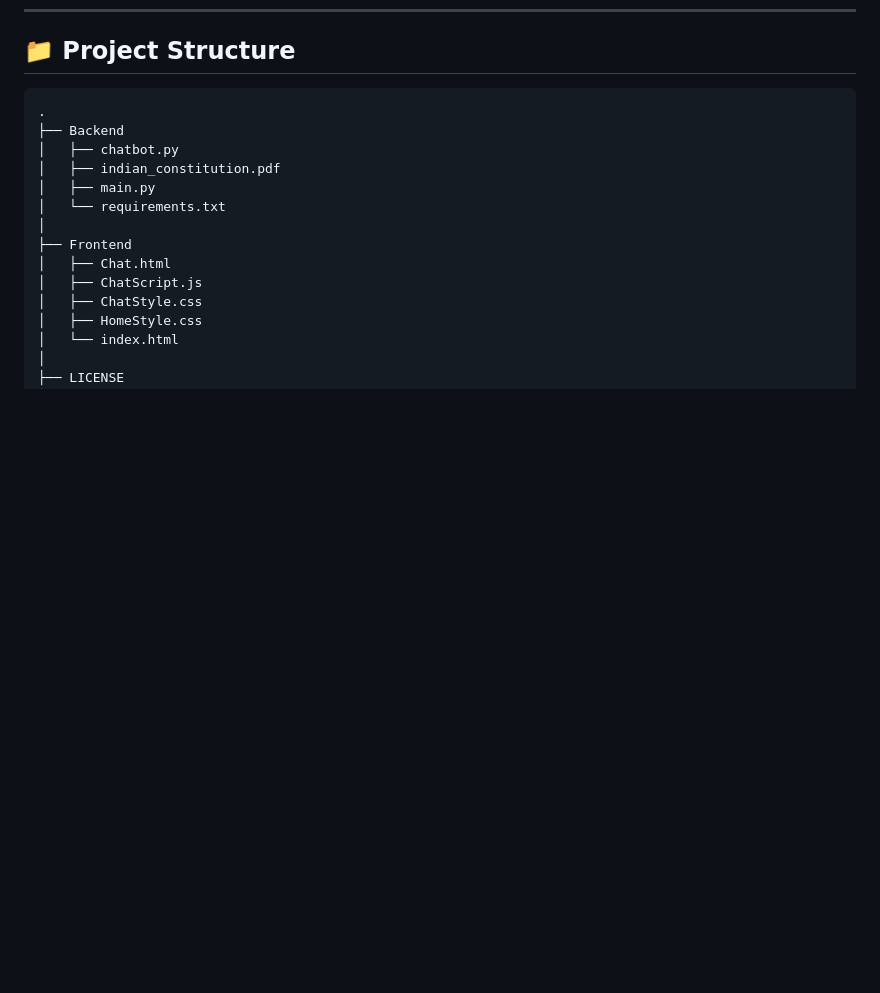
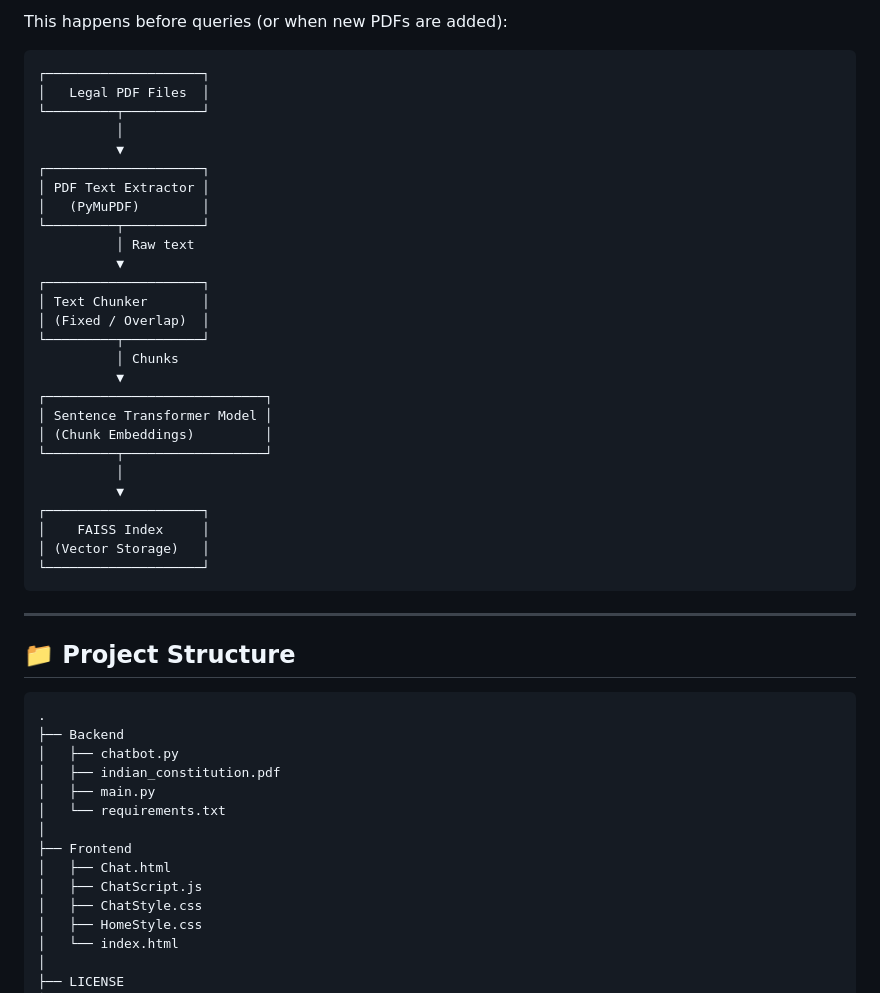
Before and after one commit to archangel2006/LawyerAI, a Markdown page: README.md, the part around one of its changes. Rendered like a GitHub page; blank space fills up the shorter version.

````diff
--- a/README.md
+++ b/README.md
@@ -46,3 +103,35 @@ It simplifies complex legal text, retrieves relevant constitutional and statutor
+This happens before queries (or when new PDFs are added):
+```
+┌────────────────────┐
+│   Legal PDF Files  │
+└─────────┬──────────┘
+          │
+          ▼
+┌────────────────────┐
+│ PDF Text Extractor │
+│   (PyMuPDF)        │
+└─────────┬──────────┘
+          │ Raw text
+          ▼
+┌────────────────────┐
+│ Text Chunker       │
+│ (Fixed / Overlap)  │
+└─────────┬──────────┘
+          │ Chunks
+          ▼
+┌────────────────────────────┐
+│ Sentence Transformer Model │
+│ (Chunk Embeddings)         │
+└─────────┬──────────────────┘
+          │
+          ▼
+┌────────────────────┐
+│    FAISS Index     │
+│ (Vector Storage)   │
+└────────────────────┘
+```
+---
+
 ## 📁 Project Structure
 
 ```
````
Also changed, not shown: other parts of README.md (+57 -0 lines).
